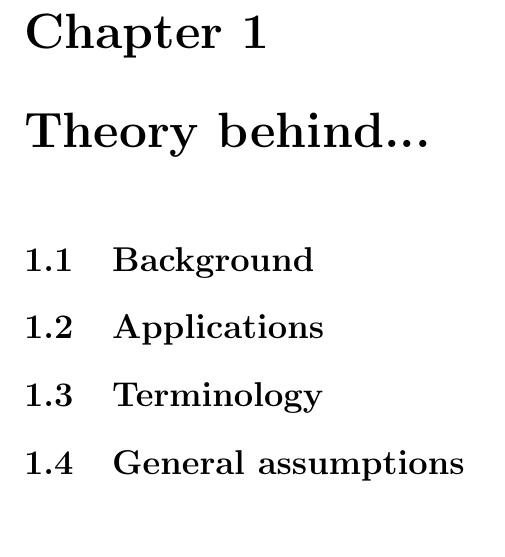
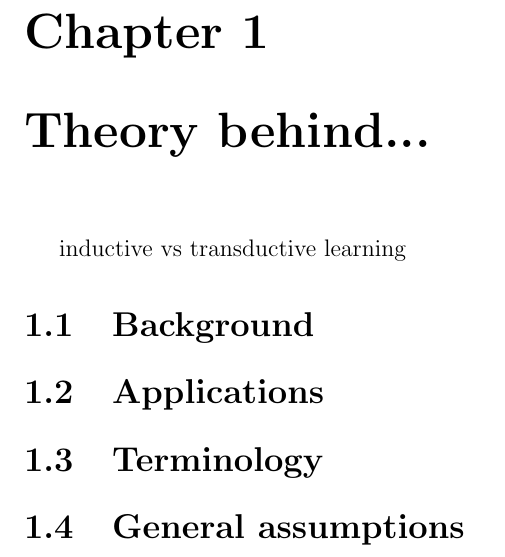
Before and after one commit to MyMEng/ML_Resrch, a LaTeX thesis (report/report.tex): part of page 4 of 7, cut so that both start at the same text, the shorter picture padded with empty space. Compiled offline with pdfLaTeX.

Commit message:
versus conflivt

```diff
--- a/report/report.tex
+++ b/report/report.tex
@@ -65,6 +65,8 @@ Keywords: \textbf{semi-supervised, learning...}
 
 \chapter{Theory behind...}
 
+inductive vs transductive learning
+
 
 \section{Background}
 
```
